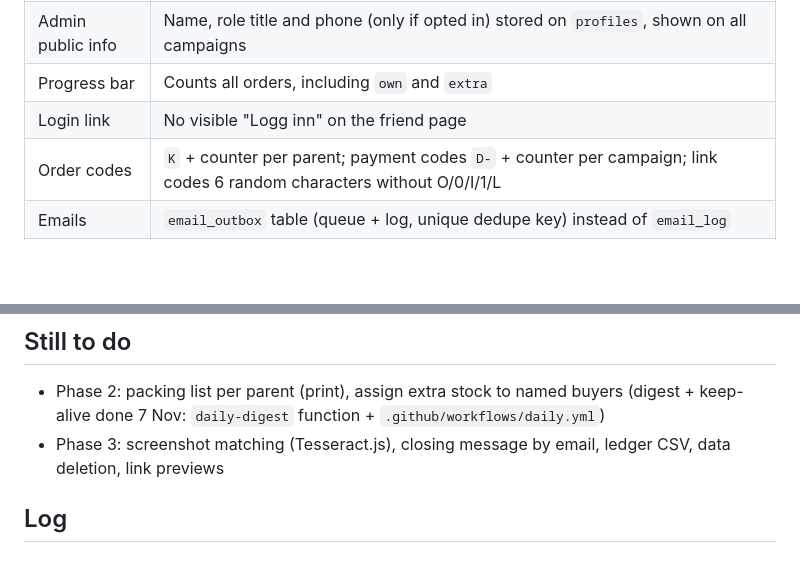
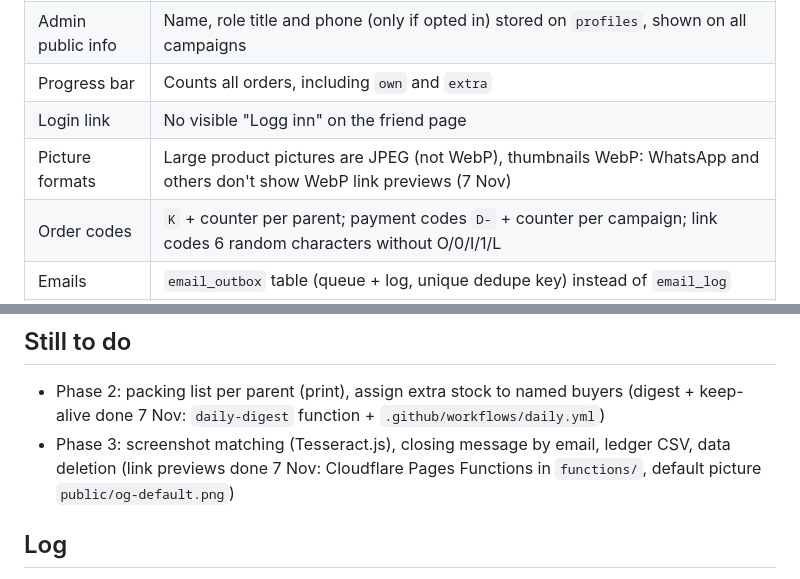
Before and after one commit to dbugger85/produgnad, a Markdown page: docs/plan.md, 2 parts joined by grey strips. GitHub-like rendering; blank space fills up the shorter version.

```diff
--- a/docs/plan.md
+++ b/docs/plan.md
@@ -16,6 +16,7 @@ The spec is [brief.md](brief.md). This file records the approved plan and every
 | Admin public info | Name, role title and phone (only if opted in) stored on `profiles`, shown on all campaigns |
 | Progress bar | Counts all orders, including `own` and `extra` |
 | Login link | No visible "Logg inn" on the friend page |
+| Picture formats | Large product pictures are JPEG (not WebP), thumbnails WebP: WhatsApp and others don't show WebP link previews (7 Nov) |
 | Order codes | `K` + counter per parent; payment codes `D-` + counter per campaign; link codes 6 random characters without O/0/I/1/L |
 | Emails | `email_outbox` table (queue + log, unique dedupe key) instead of `email_log` |
 | Parent writes | Through database functions, not direct table writes, so price snapshots and the lock can't be bypassed |
@@ -55,7 +56,7 @@ Also built early (phase 2 items that were cheap): lock/unlock and close, supplie
 ## Still to do
 
 - Phase 2: packing list per parent (print), assign extra stock to named buyers (digest + keep-alive done 7 Nov: `daily-digest` function + `.github/workflows/daily.yml`)
-- Phase 3: screenshot matching (Tesseract.js), closing message by email, ledger CSV, data deletion, link previews
+- Phase 3: screenshot matching (Tesseract.js), closing message by email, ledger CSV, data deletion (link previews done 7 Nov: Cloudflare Pages Functions in `functions/`, default picture `public/og-default.png`)
 
 ## Log
 
```
Also changed, not shown: CLAUDE.md (+2 -0 lines), public/og-default.png (added), 6 other files.
